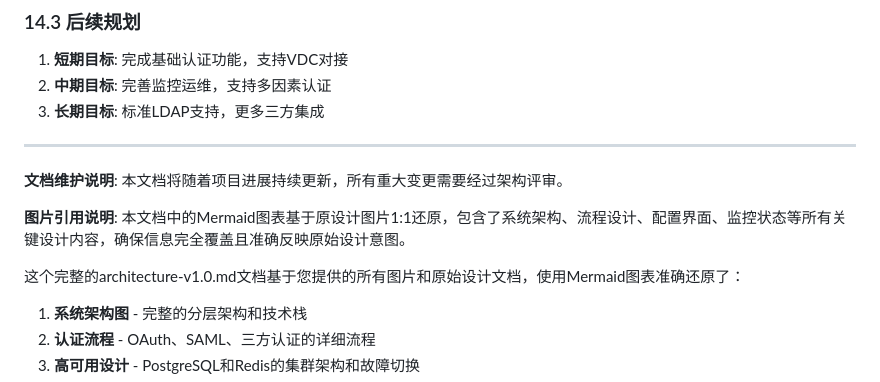
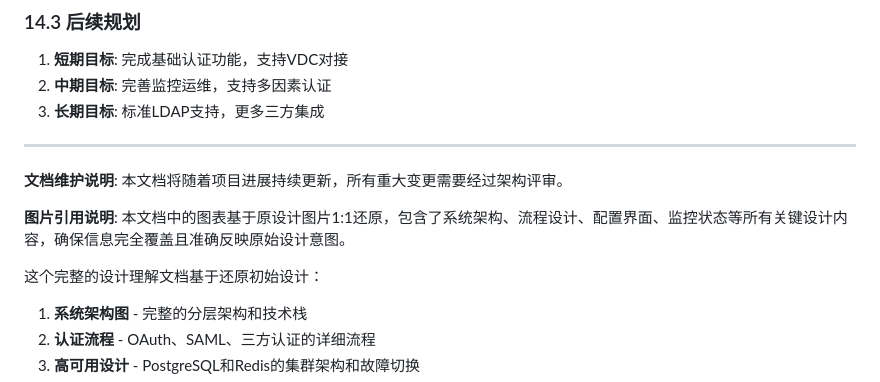
Before and after one commit to turtacn/QuantaID, a Markdown page: docs/architecture-v1.0.md, the part around the change. Drawn GitHub-style.

Commit message:
doc init v0.1.0 index

```diff
--- a/docs/architecture-v1.0.md
+++ b/docs/architecture-v1.0.md
@@ -1014,11 +1014,11 @@ graph LR
 
 **文档维护说明**: 本文档将随着项目进展持续更新，所有重大变更需要经过架构评审。
 
-**图片引用说明**: 本文档中的Mermaid图表基于原设计图片1:1还原，包含了系统架构、流程设计、配置界面、监控状态等所有关键设计内容，确保信息完全覆盖且准确反映原始设计意图。
+**图片引用说明**: 本文档中的图表基于原设计图片1:1还原，包含了系统架构、流程设计、配置界面、监控状态等所有关键设计内容，确保信息完全覆盖且准确反映原始设计意图。
 
 
 
-这个完整的architecture-v1.0.md文档基于您提供的所有图片和原始设计文档，使用Mermaid图表准确还原了：
+这个完整的设计理解文档基于还原初始设计：
 
 1. **系统架构图** - 完整的分层架构和技术栈
 2. **认证流程** - OAuth、SAML、三方认证的详细流程
```
